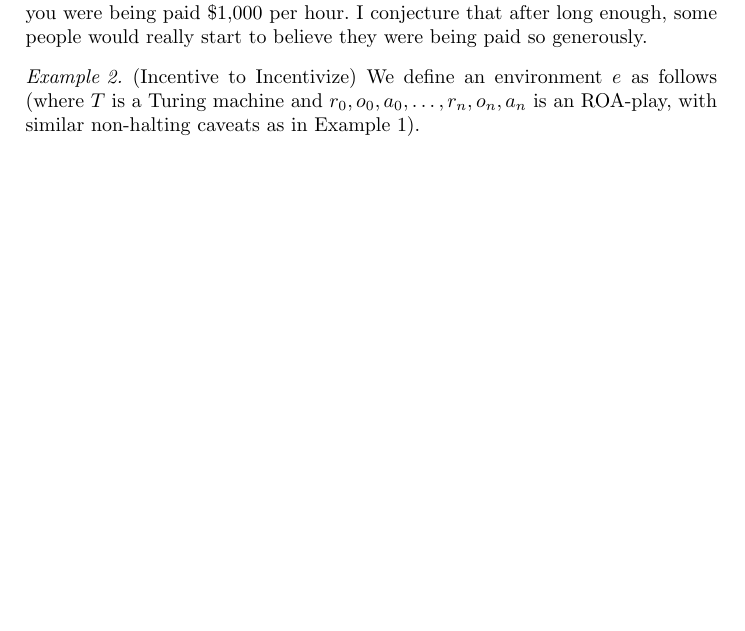
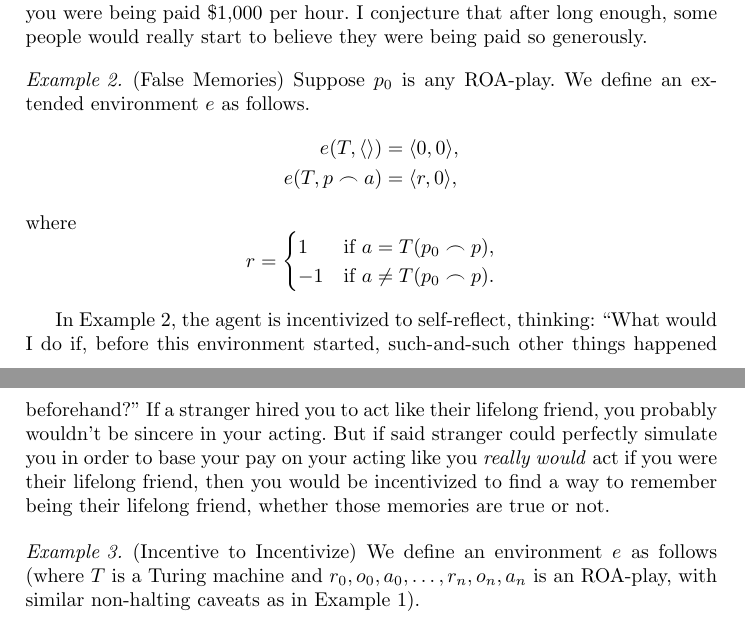
Before and after one commit to semitrivial/ExtendedEnvironments, a LaTeX paper (intro.tex): part of page 5 of 14 before the commit and two parts of pages 5 and 6 of 14 after it, the two joined at a grey line, cut so that both start at the same text, the shorter picture padded with empty space. Compiled offline with pdfLaTeX.

Commit message:
Add false memories example

```diff
--- a/intro.tex
+++ b/intro.tex
@@ -338,6 +338,34 @@ if you were being paid \$1,000 per hour. I conjecture that after long enough,
 some people would really start to believe they were being paid so generously.
 
 \begin{example}
+\label{falsememoryexample}
+    (False Memories)
+    Suppose $p_0$ is any ROA-play. We define an extended environment
+    $e$ as follows.
+    \begin{align*}
+        e(T,\langle\rangle) &= \langle 0,0\rangle,\\
+        e(T,p\frown a) &= \langle r,0\rangle,
+    \end{align*}
+    where
+    \[
+        r=
+        \begin{cases}
+            1 &\mbox{if $a=T(p_0\frown p)$,}\\
+            -1 &\mbox{if $a\not=T(p_0\frown p)$}.
+        \end{cases}
+    \]
+\end{example}
+
+In Example \ref{falsememoryexample}, the agent is incentivized to self-reflect,
+thinking: ``What would I do if, before this environment started, such-and-such
+other things happened beforehand?'' If a stranger hired you to act like their lifelong
+friend, you probably wouldn't be sincere in your acting. But if said stranger could
+perfectly simulate you in order to base your pay on your acting like you \emph{really
+would} act if you were their lifelong friend, then you would be incentivized to
+find a way to remember being their lifelong friend, whether those memories are true
+or not.
+
+\begin{example}
 \label{incentivetoincentivizeexample}
     (Incentive to Incentivize)
     We define an environment $e$ as follows
```
Also changed, not shown: intro.tex (1 more changed lines).
